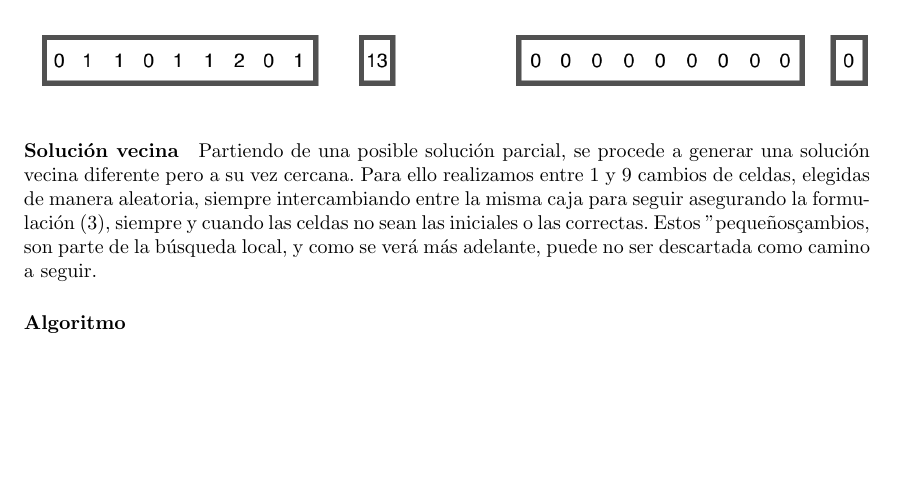
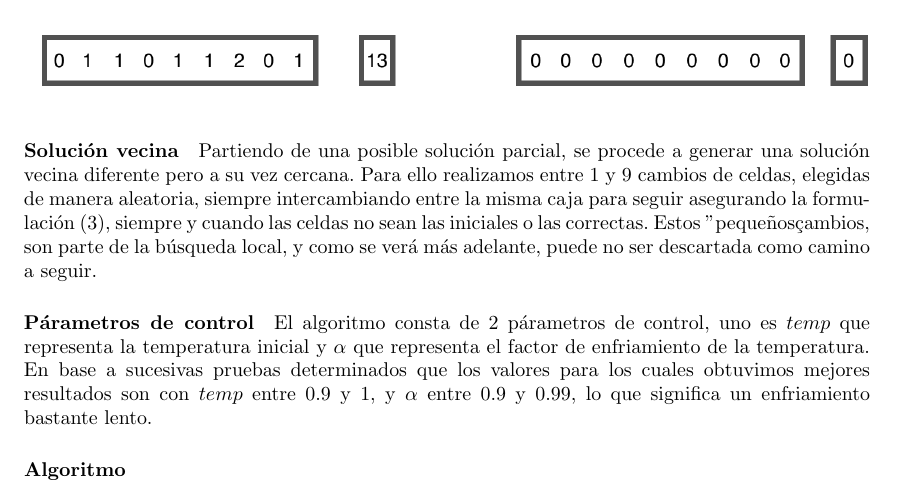
Before and after one commit to kevinkuja/metah-sudoku, a LaTeX document (informe/informe.tex, which reads informe/solucion.tex): part of page 5 of 8, cut so that both start at the same text, the shorter picture padded with empty space. Compiled offline with pdfLaTeX.

Commit message:
Update solucion.tex

```diff
--- a/informe/solucion.tex
+++ b/informe/solucion.tex
@@ -61,5 +61,6 @@ El costo (o penalización) va a depender de la cantidad de celdas "ilegales" que
 \includegraphics[scale=0.6]{imgs/costo.png}
 \paragraph{Solución vecina}
 Partiendo de una posible solución parcial, se procede a generar una solución vecina diferente pero a su vez cercana. Para ello realizamos entre 1 y 9 cambios de celdas, elegidas de manera aleatoria, siempre intercambiando entre la misma caja para seguir asegurando la formulación (3), siempre y cuando las celdas no sean las iniciales o las correctas. Estos "pequeños" cambios, son parte de la búsqueda local, y como se verá más adelante, puede no ser descartada como camino a seguir.
-
+\paragraph{Párametros de control}
+El algoritmo consta de 2 párametros de control, uno es $temp$ que representa la temperatura inicial y $\alpha$ que representa el factor de enfriamiento de la temperatura. En base a sucesivas pruebas determinados que los valores para los cuales obtuvimos mejores resultados son con $temp$ entre 0.9 y 1, y $\alpha$ entre 0.9 y 0.99, lo que significa un enfriamiento bastante lento.
 \paragraph{Algoritmo}
```
